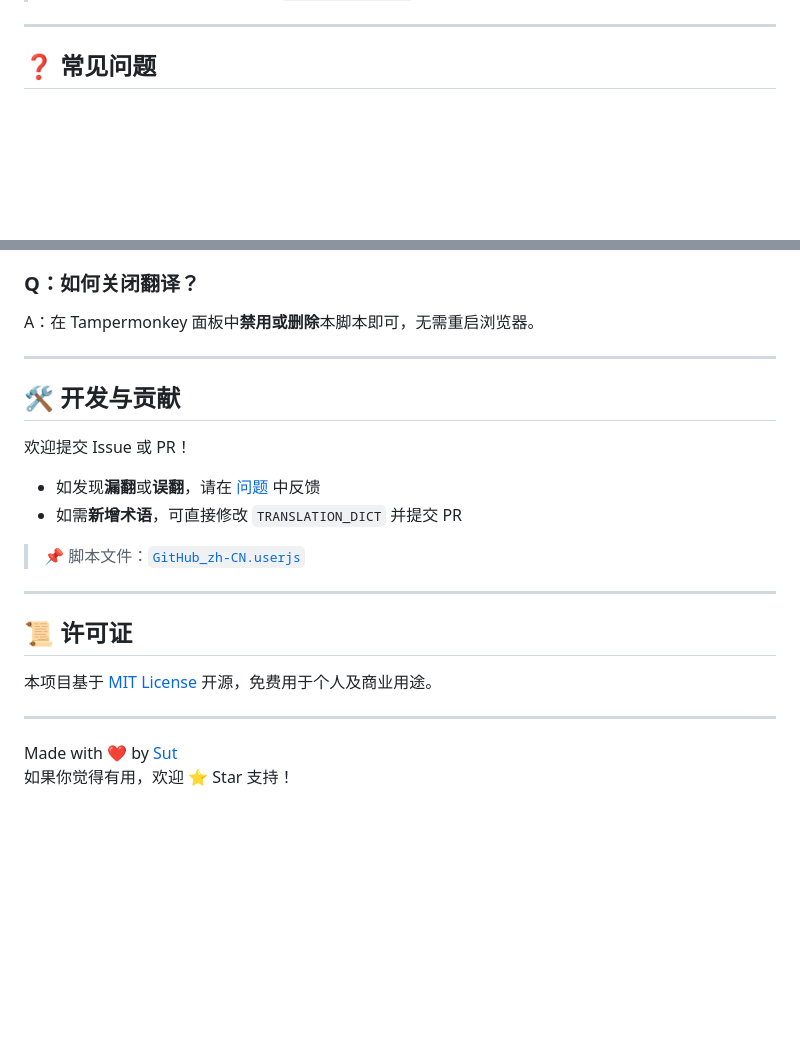
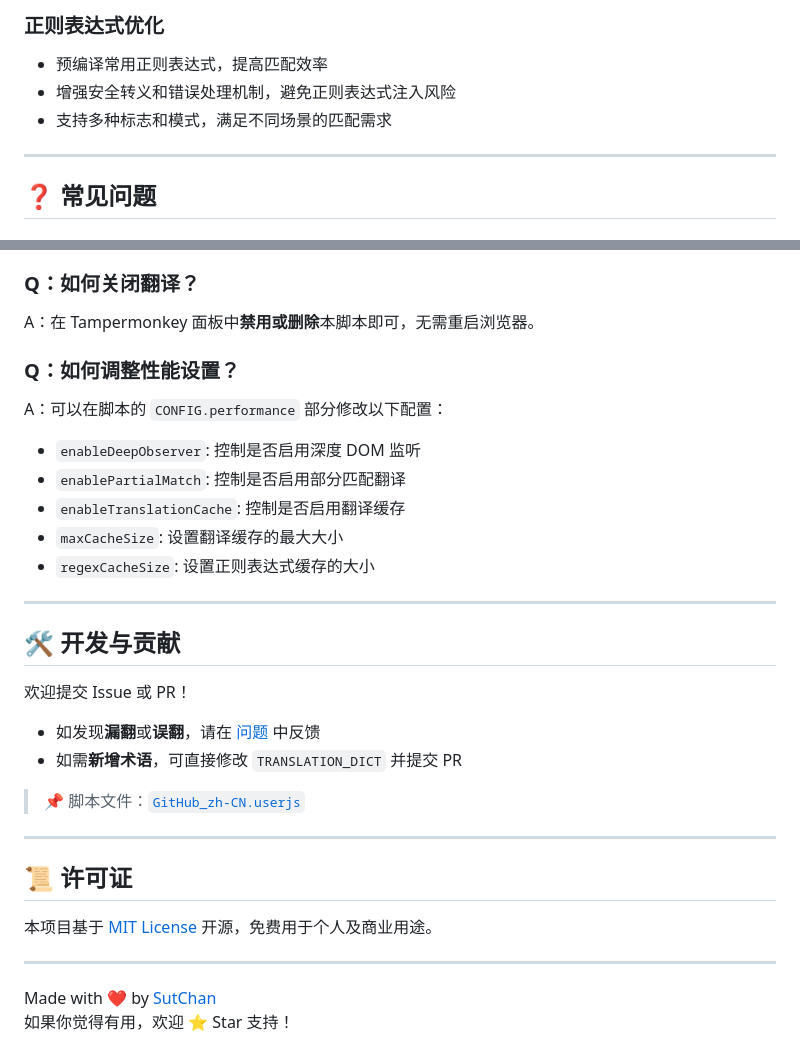
Before and after one commit to sutchan/GitHub_i18n, a Markdown page: README.md, 2 parts joined by grey strips. Drawn GitHub-style; blank space fills up the shorter version.

```diff
--- a/README.md
+++ b/README.md
@@ -48,3 +70,7 @@
+### 正则表达式优化
+- 预编译常用正则表达式，提高匹配效率
+- 增强安全转义和错误处理机制，避免正则表达式注入风险
+- 支持多种标志和模式，满足不同场景的匹配需求
 
 ---
 
@@ -61,6 +87,14 @@ A：本脚本已专门修复此问题。若仍出现，请确保：
 ### Q：如何关闭翻译？
 A：在 Tampermonkey 面板中**禁用或删除**本脚本即可，无需重启浏览器。
 
+### Q：如何调整性能设置？
+A：可以在脚本的 `CONFIG.performance` 部分修改以下配置：
+- `enableDeepObserver`: 控制是否启用深度 DOM 监听
+- `enablePartialMatch`: 控制是否启用部分匹配翻译
+- `enableTranslationCache`: 控制是否启用翻译缓存
+- `maxCacheSize`: 设置翻译缓存的最大大小
+- `regexCacheSize`: 设置正则表达式缓存的大小
+
 ---
 
 ## 🛠️ 开发与贡献
@@ -79,5 +113,5 @@ A：在 Tampermonkey 面板中**禁用或删除**本脚本即可，无需重启
 
 ---
 
-Made with ❤️ by [Sut](https://github.com/Tanox)
+Made with ❤️ by [SutChan](https://github.com/sutchan)
 如果你觉得有用，欢迎 ⭐ Star 支持！
```
Also changed, not shown: other parts of README.md (+35 -13 lines).
